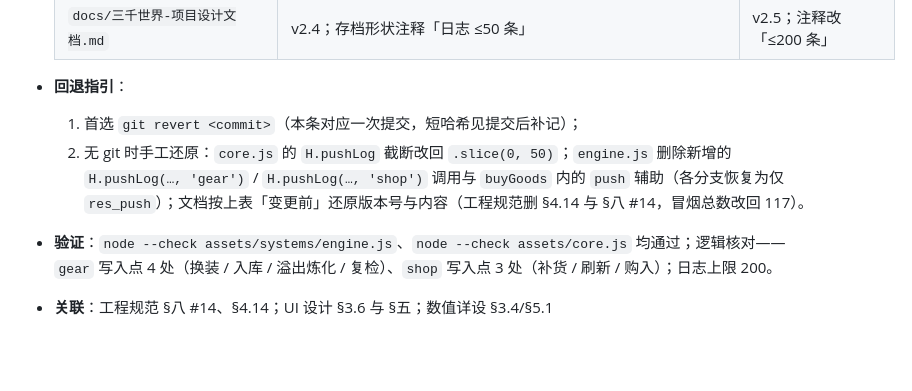
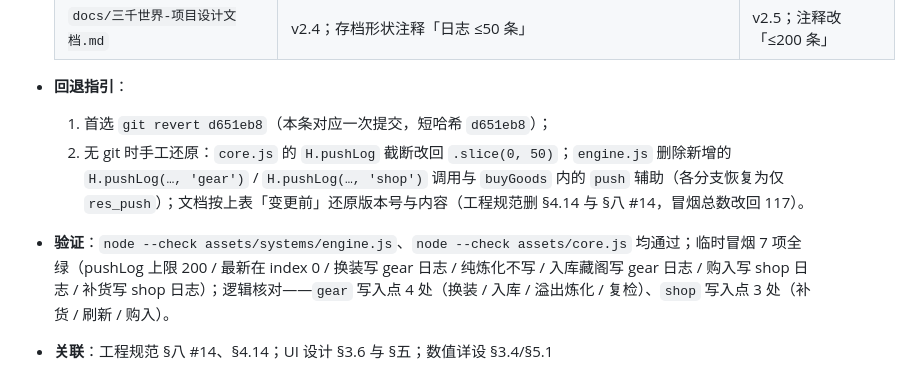
Before and after one commit to AvalonLee/x-hub-sanqian-world, a Markdown page: docs/change/2026-09-28.md, the part around the change. GitHub-like rendering; blank space fills up the shorter version.

Commit message:
docs: 2026-09-28 日志回填 v0.4.2 条目 commit 短哈希（d651eb8）

```diff
--- a/docs/change/2026-09-28.md
+++ b/docs/change/2026-09-28.md
@@ -172,7 +172,7 @@
   | `docs/三千世界-项目设计文档.md` | v2.4；存档形状注释「日志 ≤50 条」 | v2.5；注释改「≤200 条」 |
 
 - **回退指引**：
-  1. 首选 `git revert <commit>`（本条对应一次提交，短哈希见提交后补记）；
+  1. 首选 `git revert d651eb8`（本条对应一次提交，短哈希 `d651eb8`）；
   2. 无 git 时手工还原：`core.js` 的 `H.pushLog` 截断改回 `.slice(0, 50)`；`engine.js` 删除新增的 `H.pushLog(…, 'gear')` / `H.pushLog(…, 'shop')` 调用与 `buyGoods` 内的 `push` 辅助（各分支恢复为仅 `res_push`）；文档按上表「变更前」还原版本号与内容（工程规范删 §4.14 与 §八 #14，冒烟总数改回 117）。
-- **验证**：`node --check assets/systems/engine.js`、`node --check assets/core.js` 均通过；逻辑核对——`gear` 写入点 4 处（换装 / 入库 / 溢出炼化 / 复检）、`shop` 写入点 3 处（补货 / 刷新 / 购入）；日志上限 200。
+- **验证**：`node --check assets/systems/engine.js`、`node --check assets/core.js` 均通过；临时冒烟 7 项全绿（pushLog 上限 200 / 最新在 index 0 / 换装写 gear 日志 / 纯炼化不写 / 入库藏阁写 gear 日志 / 购入写 shop 日志 / 补货写 shop 日志）；逻辑核对——`gear` 写入点 4 处（换装 / 入库 / 溢出炼化 / 复检）、`shop` 写入点 3 处（补货 / 刷新 / 购入）。
 - **关联**：工程规范 §八 #14、§4.14；UI 设计 §3.6 与 §五；数值详设 §3.4/§5.1
```
